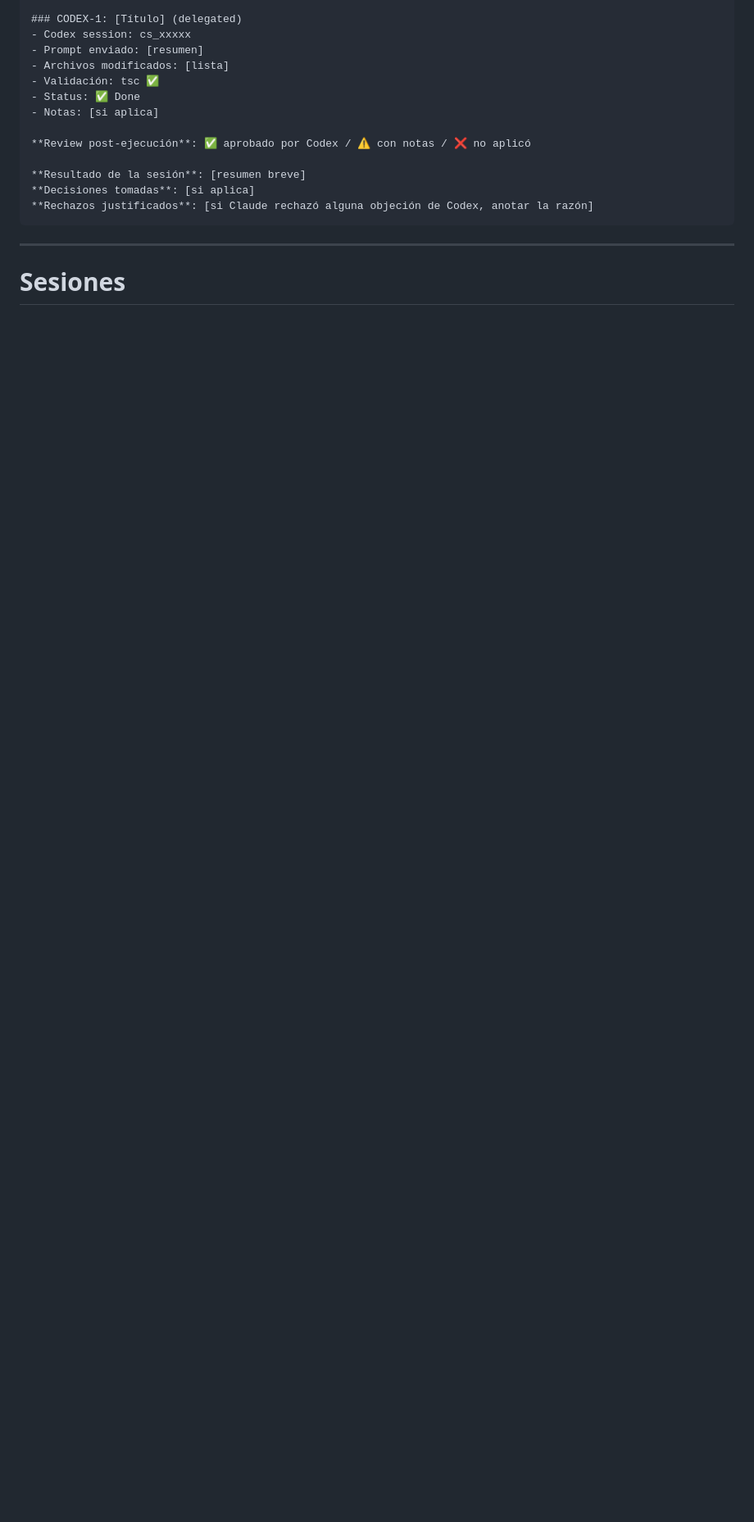
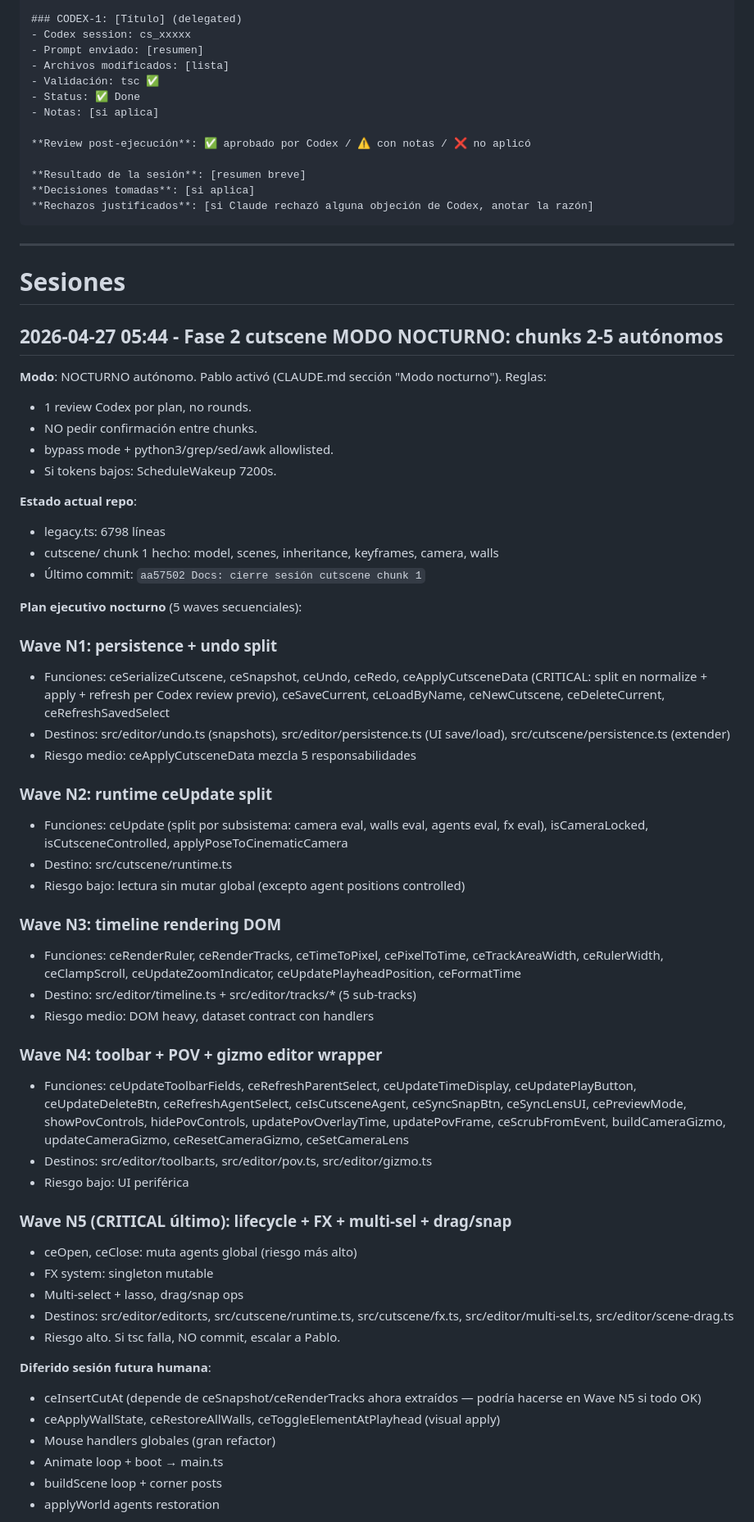
Before and after one commit to wallava/Coto-Wild-Engine, a Markdown page: WORK_LOG.md, the part around one of its changes. Shown at 82% size. Rendered like a GitHub page; blank space fills up the shorter version.

Commit message:
Docs: state snapshot pre-reinicio Claude (modo nocturno Wave A in flight)

```diff
--- a/WORK_LOG.md
+++ b/WORK_LOG.md
@@ -65,3 +65,54 @@ Este archivo **no se sincroniza con el Project en Claude.ai** — es un log loca
 # Sesiones
 
 <!-- Las entradas reales empiezan acá, en orden cronológico inverso (más reciente primero) -->
+
+## 2026-04-27 05:44 - Fase 2 cutscene MODO NOCTURNO: chunks 2-5 autónomos
+
+**Modo**: NOCTURNO autónomo. Pablo activó (CLAUDE.md sección "Modo nocturno"). Reglas:
+- 1 review Codex por plan, no rounds.
+- NO pedir confirmación entre chunks.
+- bypass mode + python3/grep/sed/awk allowlisted.
+- Si tokens bajos: ScheduleWakeup 7200s.
+
+**Estado actual repo**:
+- legacy.ts: 6798 líneas
+- cutscene/ chunk 1 hecho: model, scenes, inheritance, keyframes, camera, walls
+- Último commit: `aa57502 Docs: cierre sesión cutscene chunk 1`
+
+**Plan ejecutivo nocturno** (5 waves secuenciales):
+
+### Wave N1: persistence + undo split
+- Funciones: ceSerializeCutscene, ceSnapshot, ceUndo, ceRedo, ceApplyCutsceneData (CRITICAL: split en normalize + apply + refresh per Codex review previo), ceSaveCurrent, ceLoadByName, ceNewCutscene, ceDeleteCurrent, ceRefreshSavedSelect
+- Destinos: src/editor/undo.ts (snapshots), src/editor/persistence.ts (UI save/load), src/cutscene/persistence.ts (extender)
+- Riesgo medio: ceApplyCutsceneData mezcla 5 responsabilidades
+
+### Wave N2: runtime ceUpdate split
+- Funciones: ceUpdate (split por subsistema: camera eval, walls eval, agents eval, fx eval), isCameraLocked, isCutsceneControlled, applyPoseToCinematicCamera
+- Destino: src/cutscene/runtime.ts
+- Riesgo bajo: lectura sin mutar global (excepto agent positions controlled)
+
+### Wave N3: timeline rendering DOM
+- Funciones: ceRenderRuler, ceRenderTracks, ceTimeToPixel, cePixelToTime, ceTrackAreaWidth, ceRulerWidth, ceClampScroll, ceUpdateZoomIndicator, ceUpdatePlayheadPosition, ceFormatTime
+- Destino: src/editor/timeline.ts + src/editor/tracks/* (5 sub-tracks)
+- Riesgo medio: DOM heavy, dataset contract con handlers
+
+### Wave N4: toolbar + POV + gizmo editor wrapper
+- Funciones: ceUpdateToolbarFields, ceRefreshParentSelect, ceUpdateTimeDisplay, ceUpdatePlayButton, ceUpdateDeleteBtn, ceRefreshAgentSelect, ceIsCutsceneAgent, ceSyncSnapBtn, ceSyncLensUI, cePreviewMode, showPovControls, hidePovControls, updatePovOverlayTime, updatePovFrame, ceScrubFromEvent, buildCameraGizmo, updateCameraGizmo, ceResetCameraGizmo, ceSetCameraLens
+- Destinos: src/editor/toolbar.ts, src/editor/pov.ts, src/editor/gizmo.ts
+- Riesgo bajo: UI periférica
+
+### Wave N5 (CRITICAL último): lifecycle + FX + multi-sel + drag/snap
+- ceOpen, ceClose: muta agents global (riesgo más alto)
+- FX system: singleton mutable
+- Multi-select + lasso, drag/snap ops
+- Destinos: src/editor/editor.ts, src/cutscene/runtime.ts, src/cutscene/fx.ts, src/editor/multi-sel.ts, src/editor/scene-drag.ts
+- Riesgo alto. Si tsc falla, NO commit, escalar a Pablo.
+
+**Diferido sesión futura humana**:
+- ceInsertCutAt (depende de ceSnapshot/ceRenderTracks ahora extraídos — podría hacerse en Wave N5 si todo OK)
+- ceApplyWallState, ceRestoreAllWalls, ceToggleElementAtPlayhead (visual apply)
+- Mouse handlers globales (gran refactor)
+- Animate loop + boot → main.ts
+- buildScene loop + corner posts
+- applyWorld agents restoration
+
```
Also changed, not shown: other parts of WORK_LOG.md (+28 -0 lines).
